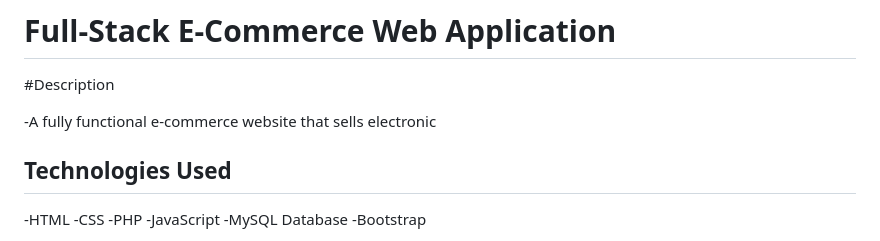
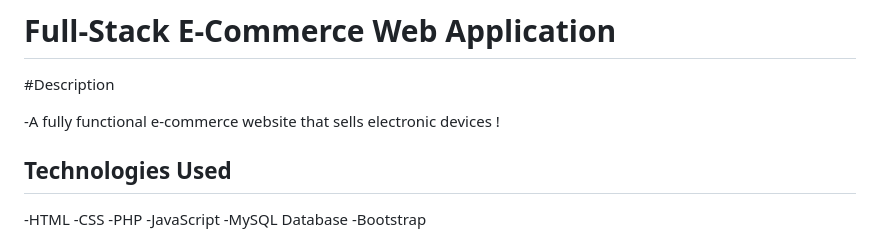
Before and after one commit to Sanka-47/NewTech-Store, a Markdown page: README.md, the part around the change. GitHub-like rendering.

```diff
--- a/README.md
+++ b/README.md
@@ -3,7 +3,7 @@
 #Description
 
 -A fully functional e-commerce website that sells electronic
-
+devices !
 ## Technologies Used
 -HTML
 -CSS
```
